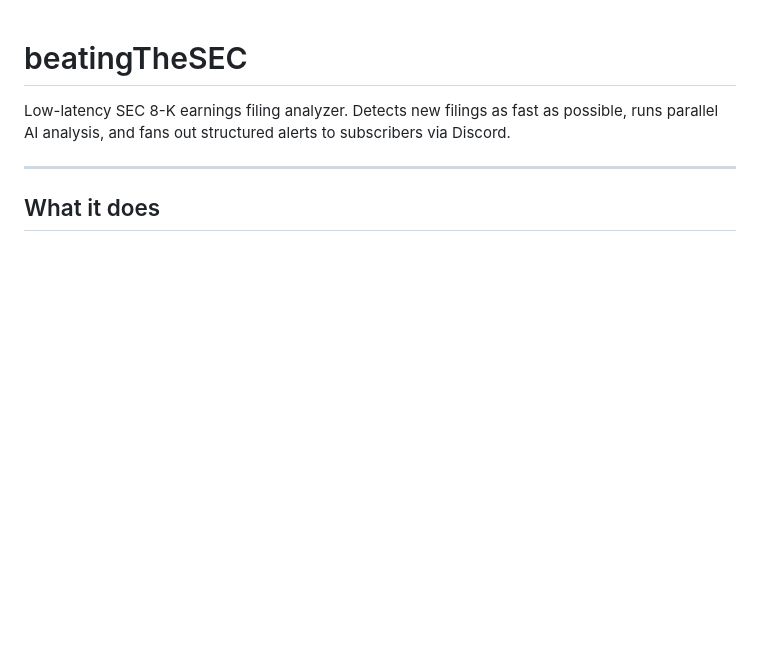
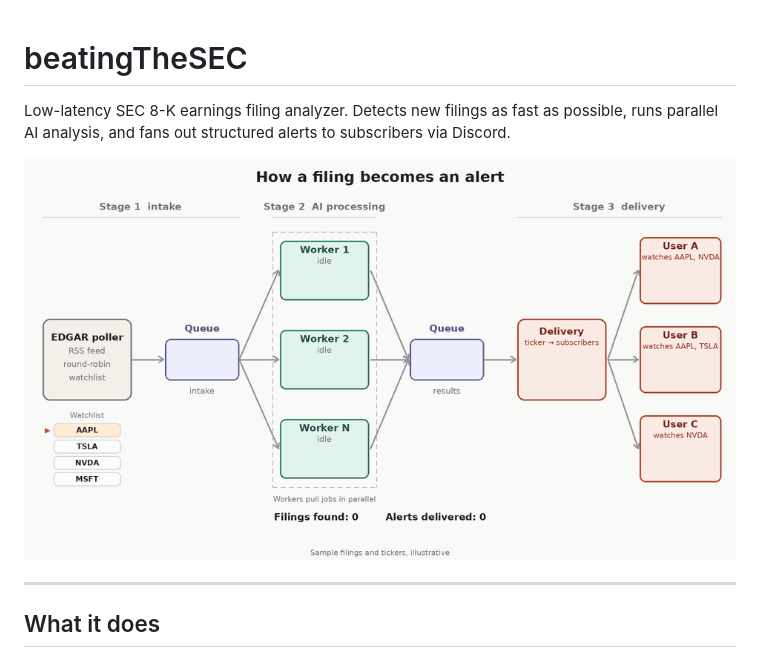
Before and after one commit to trungnguyen21/beating-the-sec, a Markdown page: README.md, the part around the change. GitHub-like rendering; pictures changed too: filing_alert_pipeline.gif (added); blank space fills up the shorter version.

Commit message:
docs: show filing alert pipeline demo [skip ci]

```diff
--- a/README.md
+++ b/README.md
@@ -1,6 +1,8 @@
 # beatingTheSEC
 
 Low-latency SEC 8-K earnings filing analyzer. Detects new filings as fast as possible, runs parallel AI analysis, and fans out structured alerts to subscribers via Discord.
+
+![Filing alert pipeline demo](filing_alert_pipeline.gif)
 
 ---
 
```
